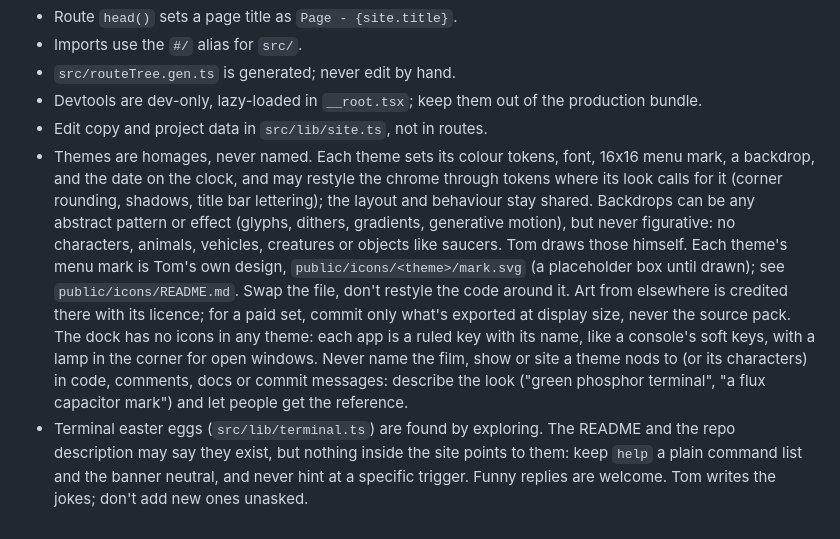
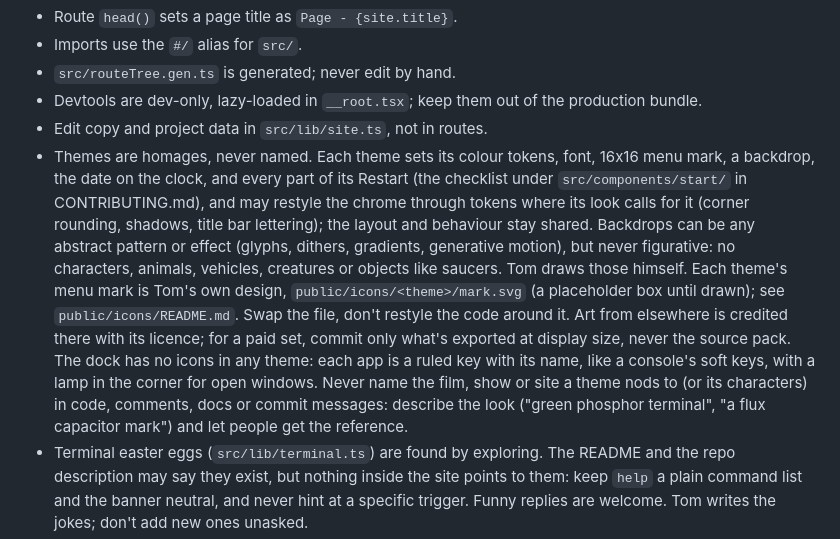
Before and after one commit to tompiarulli/portfolio, a Markdown page: CLAUDE.md, the part around the change. Rendered like a GitHub page.

Commit message:
docs(theme): list the parts of restart every theme plays its own way

```diff
--- a/CLAUDE.md
+++ b/CLAUDE.md
@@ -18,7 +18,7 @@ Setup, scripts, file layout, commit format, and deploy live in CONTRIBUTING.md a
 - `src/routeTree.gen.ts` is generated; never edit by hand.
 - Devtools are dev-only, lazy-loaded in `__root.tsx`; keep them out of the production bundle.
 - Edit copy and project data in `src/lib/site.ts`, not in routes.
-- Themes are homages, never named. Each theme sets its colour tokens, font, 16x16 menu mark, a backdrop, and the date on the clock, and may restyle the chrome through tokens where its look calls for it (corner rounding, shadows, title bar lettering); the layout and behaviour stay shared. Backdrops can be any abstract pattern or effect (glyphs, dithers, gradients, generative motion), but never figurative: no characters, animals, vehicles, creatures or objects like saucers. Tom draws those himself. Each theme's menu mark is Tom's own design, `public/icons/<theme>/mark.svg` (a placeholder box until drawn); see `public/icons/README.md`. Swap the file, don't restyle the code around it. Art from elsewhere is credited there with its licence; for a paid set, commit only what's exported at display size, never the source pack. The dock has no icons in any theme: each app is a ruled key with its name, like a console's soft keys, with a lamp in the corner for open windows. Never name the film, show or site a theme nods to (or its characters) in code, comments, docs or commit messages: describe the look ("green phosphor terminal", "a flux capacitor mark") and let people get the reference.
+- Themes are homages, never named. Each theme sets its colour tokens, font, 16x16 menu mark, a backdrop, the date on the clock, and every part of its Restart (the checklist under `src/components/start/` in CONTRIBUTING.md), and may restyle the chrome through tokens where its look calls for it (corner rounding, shadows, title bar lettering); the layout and behaviour stay shared. Backdrops can be any abstract pattern or effect (glyphs, dithers, gradients, generative motion), but never figurative: no characters, animals, vehicles, creatures or objects like saucers. Tom draws those himself. Each theme's menu mark is Tom's own design, `public/icons/<theme>/mark.svg` (a placeholder box until drawn); see `public/icons/README.md`. Swap the file, don't restyle the code around it. Art from elsewhere is credited there with its licence; for a paid set, commit only what's exported at display size, never the source pack. The dock has no icons in any theme: each app is a ruled key with its name, like a console's soft keys, with a lamp in the corner for open windows. Never name the film, show or site a theme nods to (or its characters) in code, comments, docs or commit messages: describe the look ("green phosphor terminal", "a flux capacitor mark") and let people get the reference.
 - Terminal easter eggs (`src/lib/terminal.ts`) are found by exploring. The README and the repo description may say they exist, but nothing inside the site points to them: keep `help` a plain command list and the banner neutral, and never hint at a specific trigger. Funny replies are welcome. Tom writes the jokes; don't add new ones unasked.
 - Never commit without asking. Make the change, verify it, then propose the commit message and split and wait for a yes. Pushing, and opening or merging a pull request, each need their own yes.
 - Split unrelated changes into separate commits (e.g. config vs content).
```
Also changed, not shown: CONTRIBUTING.md (+10 -0 lines).
